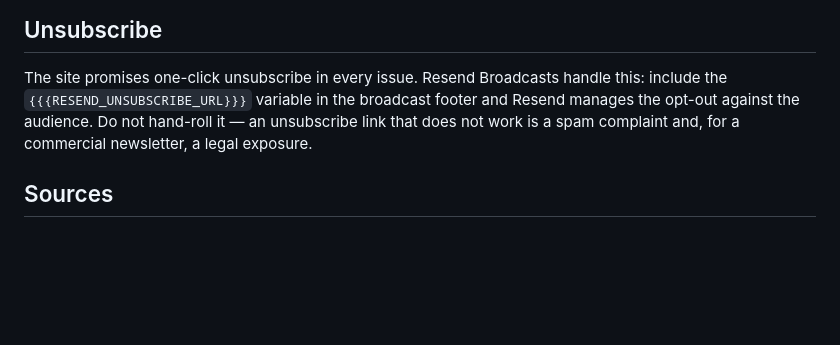
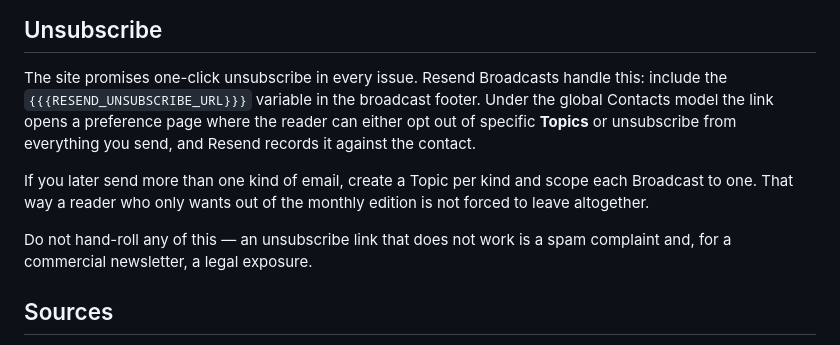
Before and after one commit to randy-sailor/helm-horizon, a Markdown page: docs/email-setup.md, the part around the change. Rendered like a GitHub page; blank space fills up the shorter version.

Commit message:
Describe unsubscribe under the global Contacts model
The unsubscribe link now opens a preference page where a reader can opt out of
individual Topics or of everything, rather than being marked unsubscribed from
a single audience. Notes the Topic-per-email-type pattern for later.

Co-Authored-By: Claude Opus 5 <noreply@anthropic.com>
Claude-Session: https://claude.ai/code/session_012jqVALENJM4ExkMydgMRRw

```diff
--- a/docs/email-setup.md
+++ b/docs/email-setup.md
@@ -195,9 +195,16 @@ something has taken the root MX and inbound mail is no longer reaching you.
 
 The site promises one-click unsubscribe in every issue. Resend Broadcasts
 handle this: include the `{{{RESEND_UNSUBSCRIBE_URL}}}` variable in the
-broadcast footer and Resend manages the opt-out against the audience. Do not
-hand-roll it — an unsubscribe link that does not work is a spam complaint and,
-for a commercial newsletter, a legal exposure.
+broadcast footer. Under the global Contacts model the link opens a preference
+page where the reader can either opt out of specific **Topics** or unsubscribe
+from everything you send, and Resend records it against the contact.
+
+If you later send more than one kind of email, create a Topic per kind and
+scope each Broadcast to one. That way a reader who only wants out of the
+monthly edition is not forced to leave altogether.
+
+Do not hand-roll any of this — an unsubscribe link that does not work is a spam
+complaint and, for a commercial newsletter, a legal exposure.
 
 ## Sources
 
```
